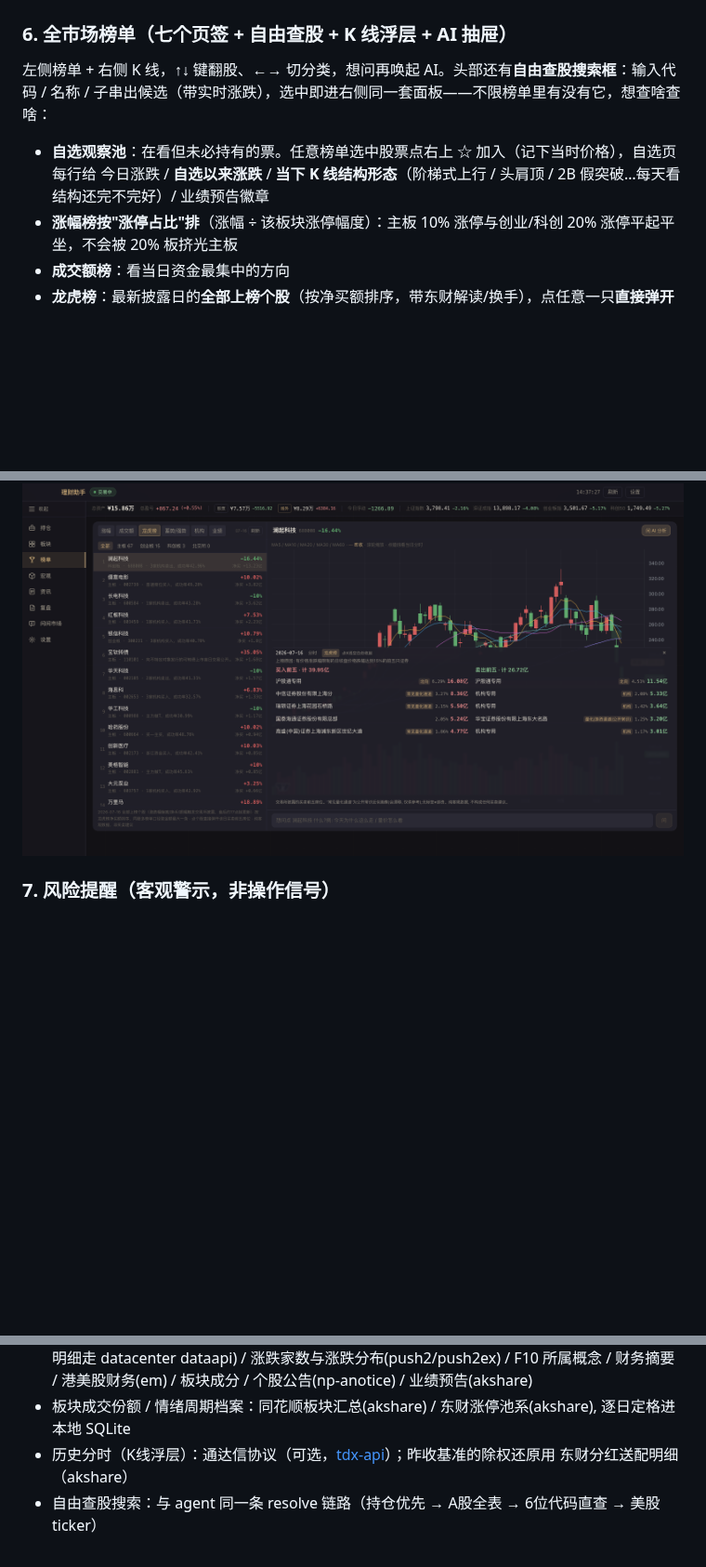
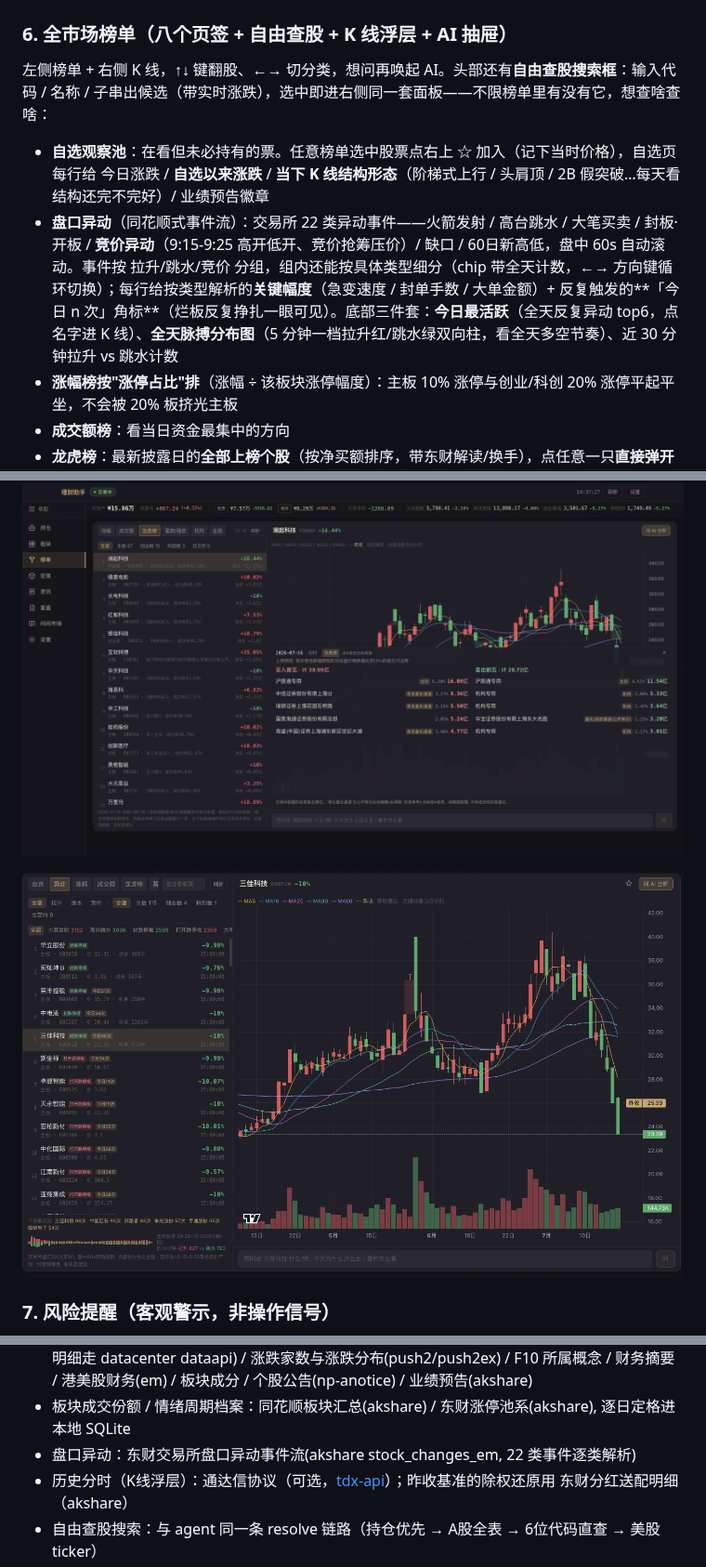
Before and after one commit to SnowWarri0r/licai, a Markdown page: README.md, 3 parts joined by grey strips. Shown at 93% size. Drawn GitHub-style; pictures changed too: docs/screenshots/14-changes.png (added); blank space fills up the shorter version.

Commit message:
docs: README 补盘口异动页签(八页签)+截图+数据源/目录结构条目

```diff
--- a/README.md
+++ b/README.md
@@ -116,11 +116,12 @@ A股 / 港股 / 美股个股实时报价全部走 Sina 免费接口，无需 API
 
 ![基金代理 tooltip](docs/screenshots/04-fund-proxy-tooltip.png)
 
-### 6. 全市场榜单（七个页签 + 自由查股 + K 线浮层 + AI 抽屉）
+### 6. 全市场榜单（八个页签 + 自由查股 + K 线浮层 + AI 抽屉）
 
 左侧榜单 + 右侧 K 线，↑↓ 键翻股、←→ 切分类，想问再唤起 AI。头部还有**自由查股搜索框**：输入代码 / 名称 / 子串出候选（带实时涨跌），选中即进右侧同一套面板——不限榜单里有没有它，想查啥查啥：
 
 - **自选观察池**：在看但未必持有的票。任意榜单选中股票点右上 ☆ 加入（记下当时价格），自选页每行给 今日涨跌 / **自选以来涨跌** / **当下 K 线结构形态**（阶梯式上行 / 头肩顶 / 2B 假突破…每天看结构还完不完好）/ 业绩预告徽章
+- **盘口异动**（同花顺式事件流）：交易所 22 类异动事件——火箭发射 / 高台跳水 / 大笔买卖 / 封板·开板 / **竞价异动**（9:15-9:25 高开低开、竞价抢筹压价）/ 缺口 / 60日新高低，盘中 60s 自动滚动。事件按 拉升/跳水/竞价 分组，组内还能按具体类型细分（chip 带全天计数，←→ 方向键循环切换）；每行给按类型解析的**关键幅度**（急变速度 / 封单手数 / 大单金额）+ 反复触发的**「今日 n 次」角标**（烂板反复挣扎一眼可见）。底部三件套：**今日最活跃**（全天反复异动 top6，点名字进 K 线）、**全天脉搏分布图**（5 分钟一档拉升红/跳水绿双向柱，看全天多空节奏）、近 30 分钟拉升 vs 跳水计数
 - **涨幅榜按"涨停占比"排**（涨幅 ÷ 该板块涨停幅度）：主板 10% 涨停与创业/科创 20% 涨停平起平坐，不会被 20% 板挤光主板
 - **成交额榜**：看当日资金最集中的方向
 - **龙虎榜**：最新披露日的**全部上榜个股**（按净买额排序，带东财解读/换手），点任意一只**直接弹开该日买卖前五席位浮层**——营业部名称、金额、占成交比 + 席位画像（机构 / 北向 / 知名席位名号 / 常见量化通道，名号表 `data/seat_names.json` 可自行维护）；**席位名可点**，弹出该营业部近 90 天上榜明细（股票/净额/上榜后1·5·10日涨跌）+ 净买后红盘率统计——"这个席位最近手风如何"有数可查
@@ -131,6 +132,8 @@ A股 / 港股 / 美股个股实时报价全部走 Sina 免费接口，无需 API
 K 线本体是券商级可缩放蜡烛图（量 + MA5/10/20/30/60 彩色图例 + 昨收线 + 跳空缺口阴影 + 悬浮涨跌%），**点任意蜡烛出「分时›」提示，再点弹出浮层**：该日**分时图**（当日实时 + 历史分时，走通达信数据源）与**龙虎榜席位**两个页签；某日没上榜时直接列出这只票**最近的上榜日**，窗口内的一键跳转。历史分时的昨收基准做了**除权精确还原**——K 线是前复权价、分时是当日真实成交价，除息日之后回看会错位出"主板 +13%"的假涨跌，这里用分红送配明细逐事件逆变换（派息加法 / 送转乘法），基准标注"除权校正·精确"；事件表拉不到时退近似口径并如实标注。任意一只点「问 AI」唤起对话抽屉，agent 自取数据后客观解读，跟"问问市场"同一套工具。
 
 ![龙虎榜席位浮层](docs/screenshots/11-lhb-seats.png)
+
+![盘口异动](docs/screenshots/14-changes.png)
 
 ### 7. 风险提醒（客观警示，非操作信号）
 
@@ -203,6 +206,7 @@ K 线本体是券商级可缩放蜡烛图（量 + MA5/10/20/30/60 彩色图例 +
 - 数字资产：交易所公开 ticker
 - 问问市场 agent：东财 个股资金流(fflow/kline) / 龙虎榜(全榜单+席位明细, akshare; 营业部历史明细走 datacenter dataapi) / 涨跌家数与涨跌分布(push2/push2ex) / F10 所属概念 / 财务摘要 / 港美股财务(em) / 板块成分 / 个股公告(np-anotice) / 业绩预告(akshare)
 - 板块成交份额 / 情绪周期档案：同花顺板块汇总(akshare) / 东财涨停池系(akshare), 逐日定格进本地 SQLite
+- 盘口异动：东财交易所盘口异动事件流(akshare stock_changes_em, 22 类事件逐类解析)
 - 历史分时（K线浮层）：通达信协议（可选，[tdx-api](https://github.com/SnowWarri0r/tdx-api)）；昨收基准的除权还原用 东财分红送配明细（akshare）
 - 自由查股搜索：与 agent 同一条 resolve 链路（持仓优先 → A股全表 → 6位代码直查 → 美股 ticker）
 - 网页全文（read_url）：Firecrawl 免 key `/v1/scrape` 主源 + Jina Reader（r.jina.ai）免 key 备用，配额用完自动切换
```
Also changed, not shown: other parts of README.md (+1 -0 lines).
